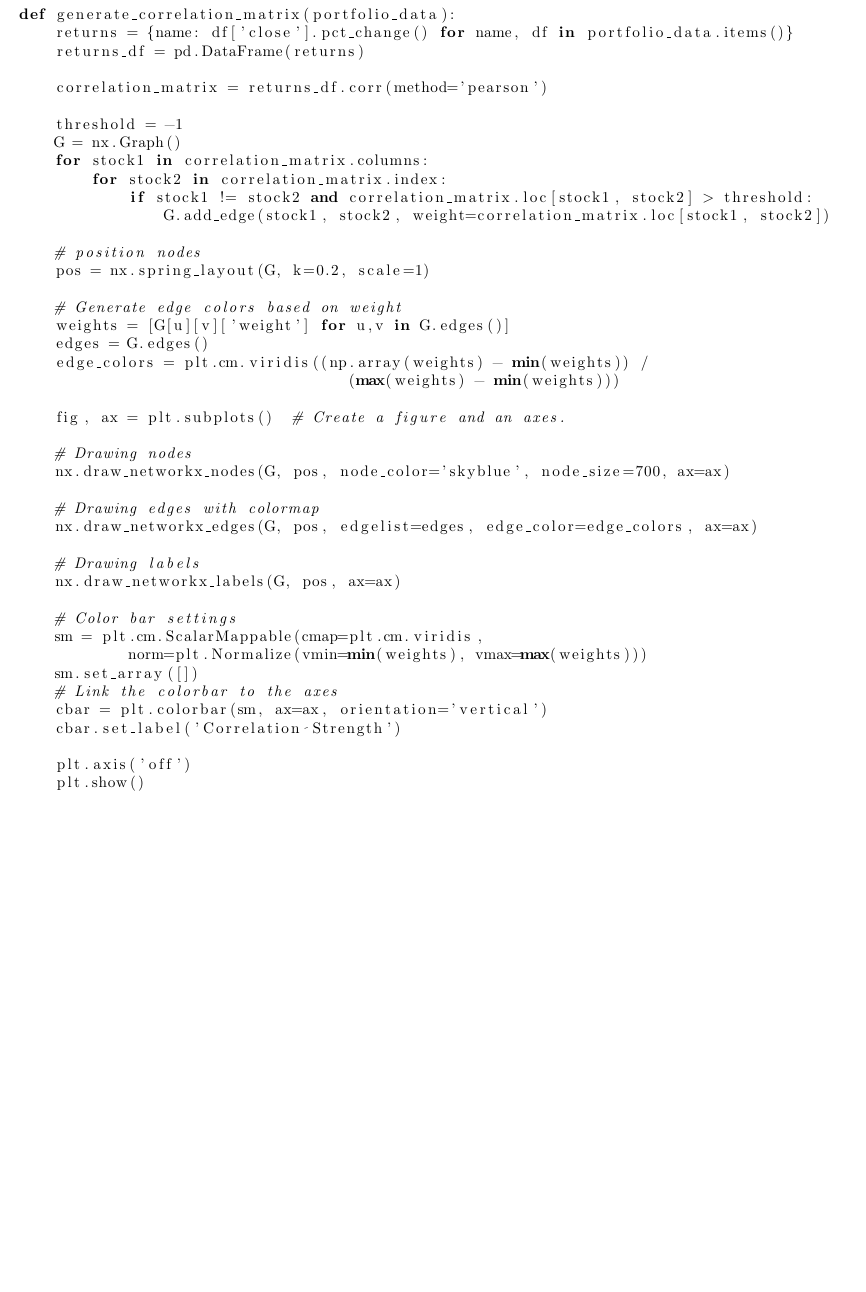
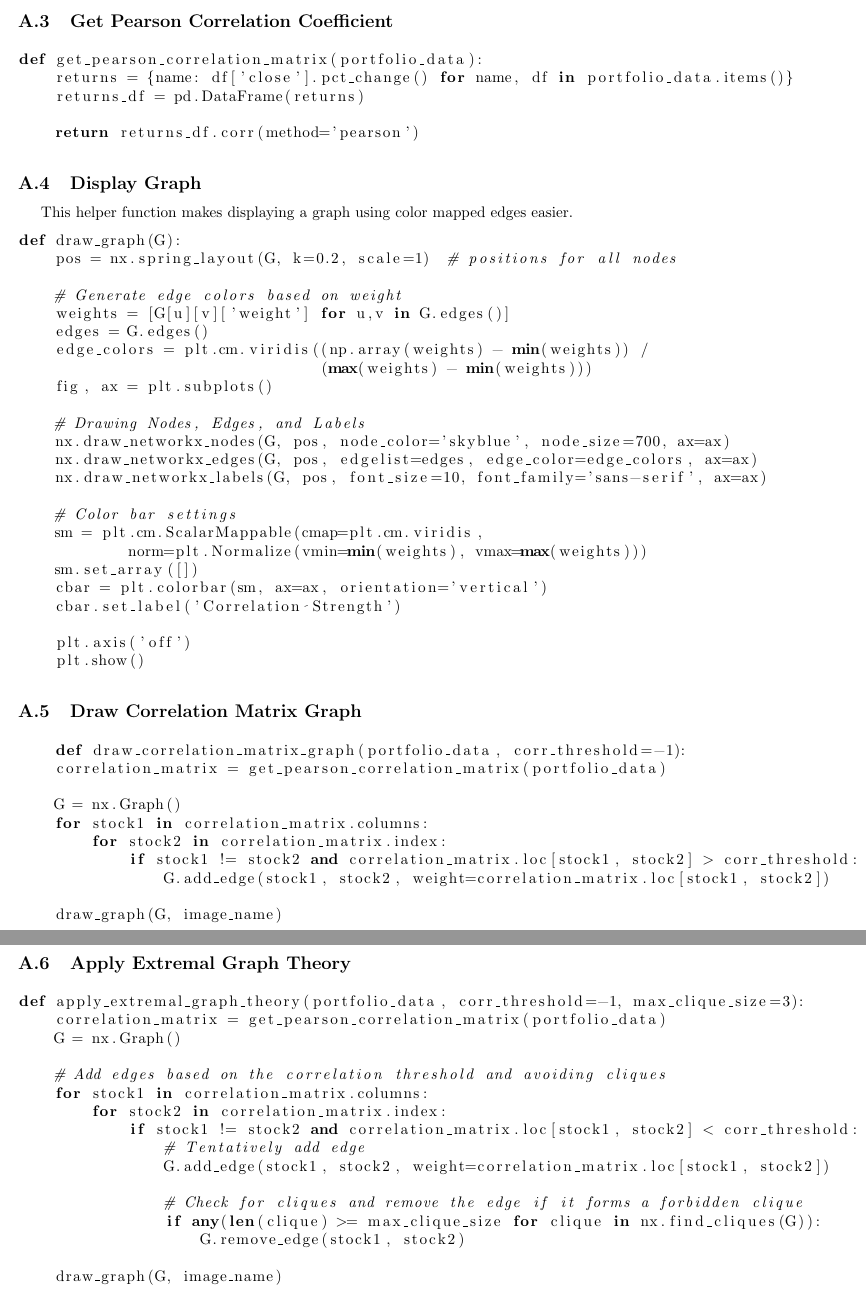
Before and after one commit to BlakeMarterella/quantitative-graph-theory-visualizer, a LaTeX document (final_paper/main.tex): part of page 8 of 8 before the commit and two parts of pages 7 and 8 of 8 after it, the two joined at a grey line, cut at the place of the change, the shorter picture padded with empty space. Compiled offline with pdfLaTeX.

Commit message:
Finish extremal graph theory

```diff
--- a/final_paper/main.tex
+++ b/final_paper/main.tex
@@ -319,47 +287,39 @@ def get_portfolio_data(tickers):
 \end{lstlisting}
 
 
-\subsection{Pearson Correlation Coefficient and Correlation Matrix Graph}
+\subsection{Get Pearson Correlation Coefficient}
 
 \begin{lstlisting}[language=python]
-def generate_correlation_matrix(portfolio_data):
+def get_pearson_correlation_matrix(portfolio_data):
     returns = {name: df['close'].pct_change() for name, df in portfolio_data.items()}
     returns_df = pd.DataFrame(returns)
 
-    correlation_matrix = returns_df.corr(method='pearson')
+    return returns_df.corr(method='pearson')
+\end{lstlisting}
 
-    threshold = -1
-    G = nx.Graph()
-    for stock1 in correlation_matrix.columns:
-        for stock2 in correlation_matrix.index:
-            if stock1 != stock2 and correlation_matrix.loc[stock1, stock2] > threshold:
-                G.add_edge(stock1, stock2, weight=correlation_matrix.loc[stock1, stock2])
+\subsection{Display Graph}
+This helper function makes displaying a graph using color mapped edges easier.
 
-    # position nodes
-    pos = nx.spring_layout(G, k=0.2, scale=1)
+\begin{lstlisting}[language=python]
+def draw_graph(G):
+    pos = nx.spring_layout(G, k=0.2, scale=1)  # positions for all nodes
 
     # Generate edge colors based on weight
     weights = [G[u][v]['weight'] for u,v in G.edges()]
     edges = G.edges()
     edge_colors = plt.cm.viridis((np.array(weights) - min(weights)) /
-                                    (max(weights) - min(weights)))
+                                 (max(weights) - min(weights)))
+    fig, ax = plt.subplots()
 
-    fig, ax = plt.subplots()  # Create a figure and an axes.
-
-    # Drawing nodes
+    # Drawing Nodes, Edges, and Labels
     nx.draw_networkx_nodes(G, pos, node_color='skyblue', node_size=700, ax=ax)
-
-    # Drawing edges with colormap
     nx.draw_networkx_edges(G, pos, edgelist=edges, edge_color=edge_colors, ax=ax)
-
-    # Drawing labels
-    nx.draw_networkx_labels(G, pos, ax=ax)
+    nx.draw_networkx_labels(G, pos, font_size=10, font_family='sans-serif', ax=ax)
 
     # Color bar settings
     sm = plt.cm.ScalarMappable(cmap=plt.cm.viridis,
             norm=plt.Normalize(vmin=min(weights), vmax=max(weights)))
     sm.set_array([])
-    # Link the colorbar to the axes
     cbar = plt.colorbar(sm, ax=ax, orientation='vertical')
     cbar.set_label('Correlation Strength')
 
@@ -367,6 +327,44 @@ def generate_correlation_matrix(portfolio_data):
     plt.show()
 \end{lstlisting}
 
+\subsection{Draw Correlation Matrix Graph}
+
+\begin{lstlisting}[language=python]
+    def draw_correlation_matrix_graph(portfolio_data, corr_threshold=-1):
+    correlation_matrix = get_pearson_correlation_matrix(portfolio_data)
+
+    G = nx.Graph()
+    for stock1 in correlation_matrix.columns:
+        for stock2 in correlation_matrix.index:
+            if stock1 != stock2 and correlation_matrix.loc[stock1, stock2] > corr_threshold:
+                G.add_edge(stock1, stock2, weight=correlation_matrix.loc[stock1, stock2])
+
+    draw_graph(G, image_name)
+\end{lstlisting}
+
+\clearpage
+
+\subsection{Apply Extremal Graph Theory}
+
+\begin{lstlisting}[language=python]
+def apply_extremal_graph_theory(portfolio_data, corr_threshold=-1, max_clique_size=3):
+    correlation_matrix = get_pearson_correlation_matrix(portfolio_data)
+    G = nx.Graph()
+
+    # Add edges based on the correlation threshold and avoiding cliques
+    for stock1 in correlation_matrix.columns:
+        for stock2 in correlation_matrix.index:
+            if stock1 != stock2 and correlation_matrix.loc[stock1, stock2] < corr_threshold:
+                # Tentatively add edge
+                G.add_edge(stock1, stock2, weight=correlation_matrix.loc[stock1, stock2])
+
+                # Check for cliques and remove the edge if it forms a forbidden clique
+                if any(len(clique) >= max_clique_size for clique in nx.find_cliques(G)):
+                    G.remove_edge(stock1, stock2)
+
+    draw_graph(G, image_name)
+\end{lstlisting}
+
 \end{appendices}
 
 \end{document}
```
Also changed, not shown: final_paper/images/extremal_graph_theory.png (added), final_paper/main.pdf, final_paper/src/Extremal_Graph_Theory.png (added), final_paper/main.tex (46 more changed lines), 6 other files.
